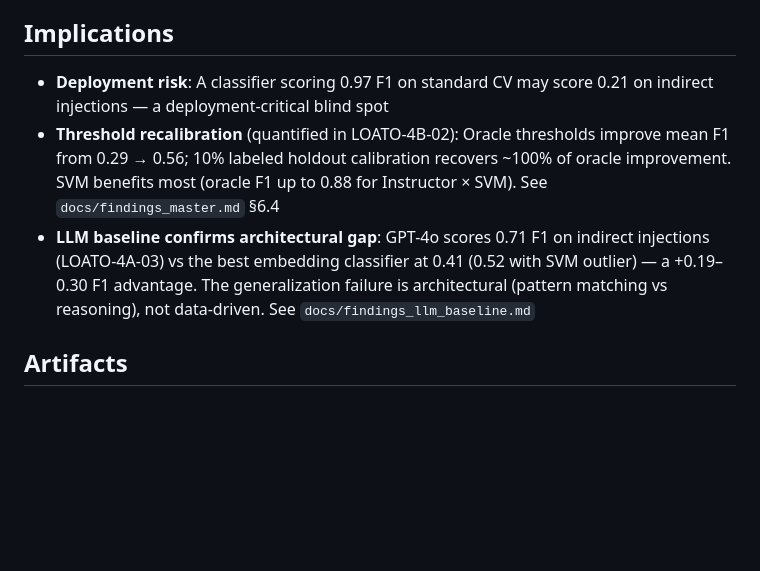
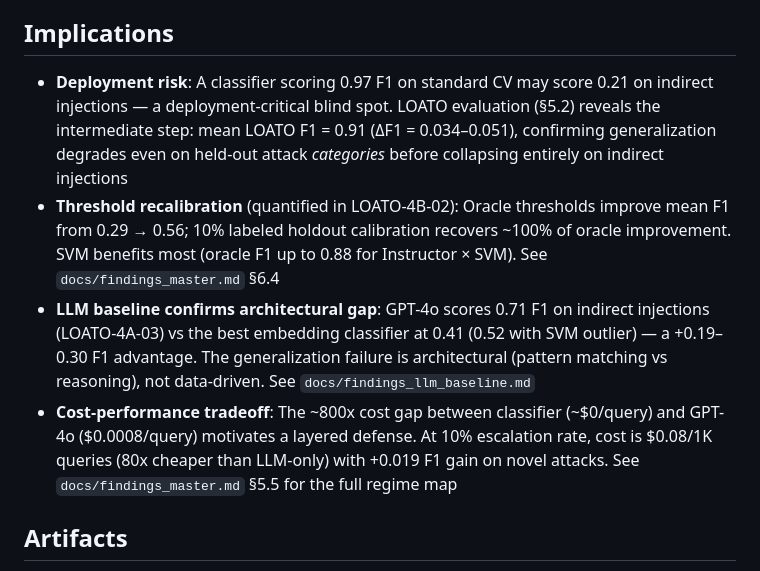
Before and after one commit to alikhan126/loato-bench, a Markdown page: docs/findings_direct_indirect.md, the part around the change. Drawn GitHub-style; blank space fills up the shorter version.

```diff
--- a/docs/findings_direct_indirect.md
+++ b/docs/findings_direct_indirect.md
@@ -47,9 +47,10 @@ Fomin reports 7–37% detection rates for indirect injections on production guar
 
 ## Implications
 
-- **Deployment risk**: A classifier scoring 0.97 F1 on standard CV may score 0.21 on indirect injections — a deployment-critical blind spot
+- **Deployment risk**: A classifier scoring 0.97 F1 on standard CV may score 0.21 on indirect injections — a deployment-critical blind spot. LOATO evaluation (§5.2) reveals the intermediate step: mean LOATO F1 = 0.91 (ΔF1 = 0.034–0.051), confirming generalization degrades even on held-out attack *categories* before collapsing entirely on indirect injections
 - **Threshold recalibration** (quantified in LOATO-4B-02): Oracle thresholds improve mean F1 from 0.29 → 0.56; 10% labeled holdout calibration recovers ~100% of oracle improvement. SVM benefits most (oracle F1 up to 0.88 for Instructor × SVM). See `docs/findings_master.md` §6.4
 - **LLM baseline confirms architectural gap**: GPT-4o scores 0.71 F1 on indirect injections (LOATO-4A-03) vs the best embedding classifier at 0.41 (0.52 with SVM outlier) — a +0.19–0.30 F1 advantage. The generalization failure is architectural (pattern matching vs reasoning), not data-driven. See `docs/findings_llm_baseline.md`
+- **Cost-performance tradeoff**: The ~800x cost gap between classifier (~$0/query) and GPT-4o ($0.0008/query) motivates a layered defense. At 10% escalation rate, cost is $0.08/1K queries (80x cheaper than LLM-only) with +0.019 F1 gain on novel attacks. See `docs/findings_master.md` §5.5 for the full regime map
 
 ## Artifacts
 
```
Also changed, not shown: docs/findings_llm_baseline.md (+2 -2 lines).
